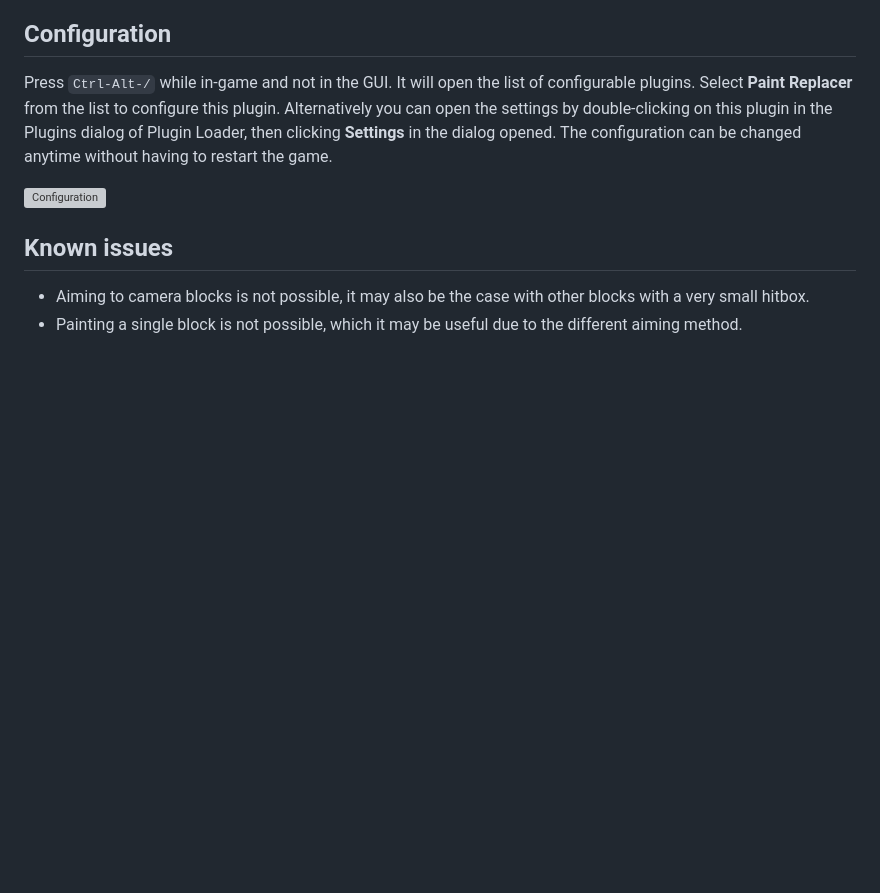
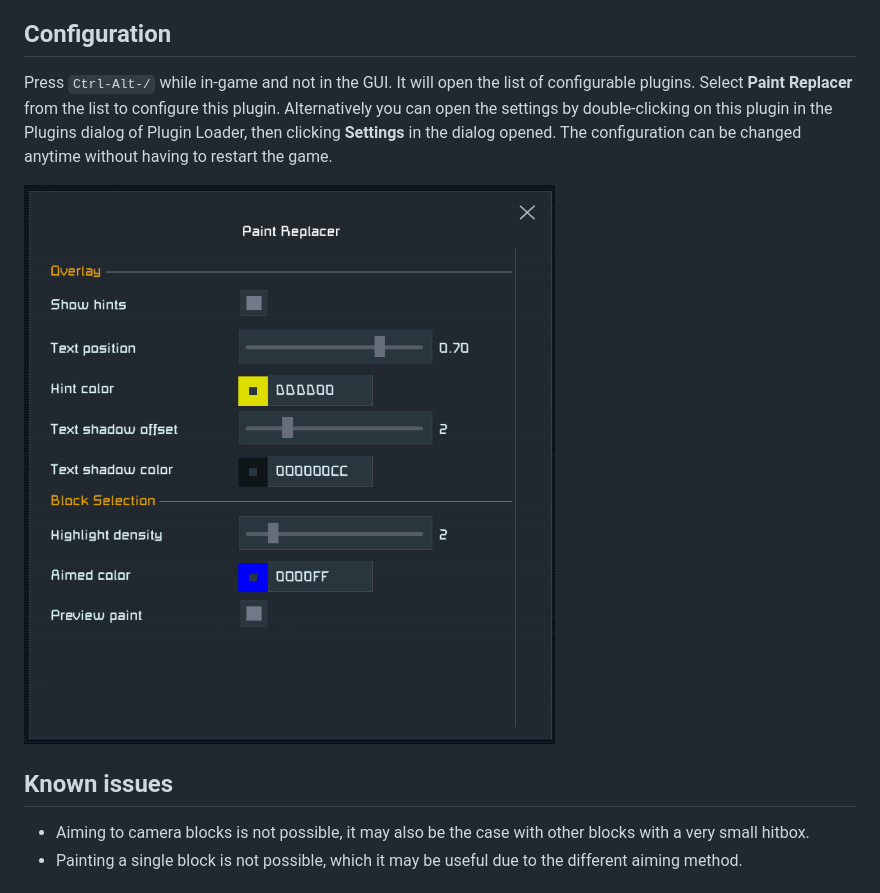
Before and after one commit to viktor-ferenczi/se-paint-replacer, a Markdown page: README.md, the part around the change. Rendered like a GitHub page; pictures changed too: Doc/ConfigDialog.png (added); blank space fills up the shorter version; grey boxes are pictures that could not be loaded.

```diff
--- a/README.md
+++ b/README.md
@@ -51,7 +51,7 @@ Alternatively you can open the settings by double-clicking on this plugin in the
 dialog of Plugin Loader, then clicking **Settings** in the dialog opened.
 The configuration can be changed anytime without having to restart the game.
 
-![Configuration](doc/ConfigDialog.png "Config Dialog")
+![Configuration](Doc/ConfigDialog.png "Config Dialog")
 
 ## Known issues
 
```
Also changed, not shown: Doc/ConfigDialogExample.png (deleted), 2 other files.
